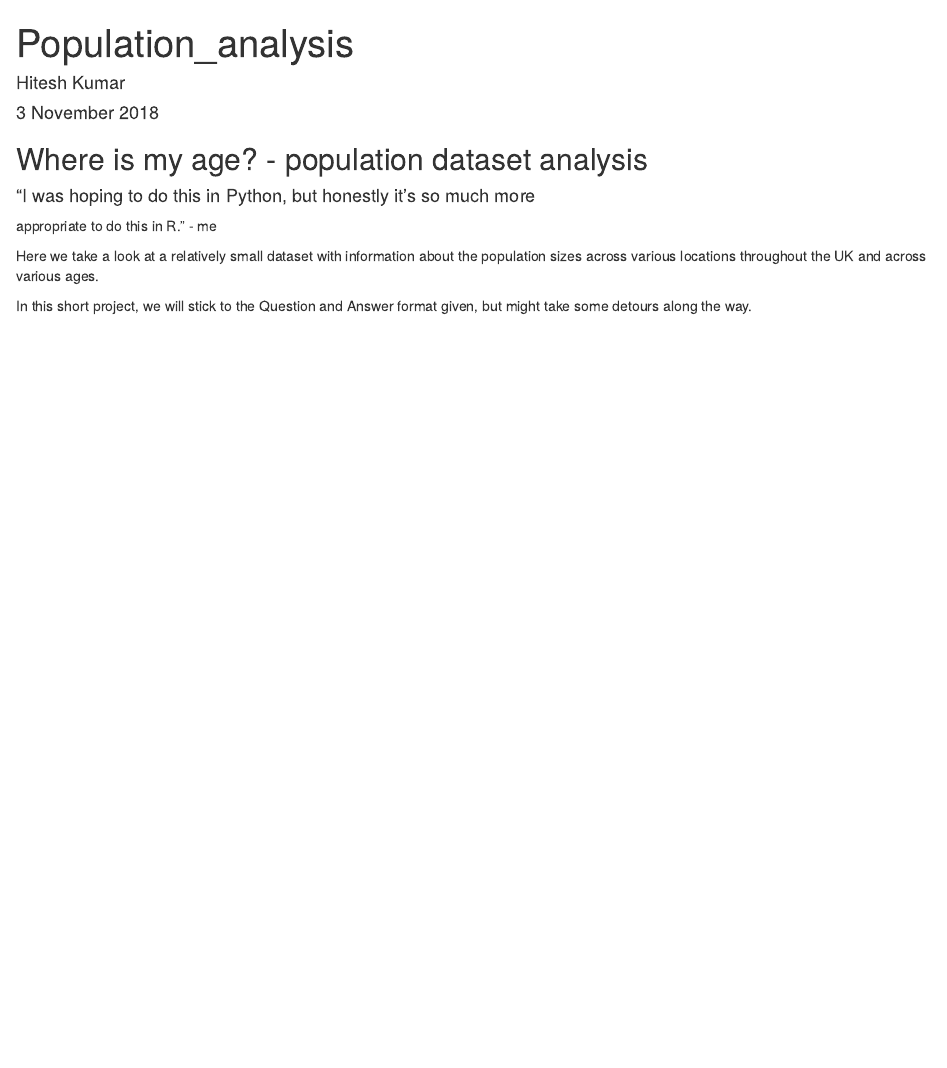
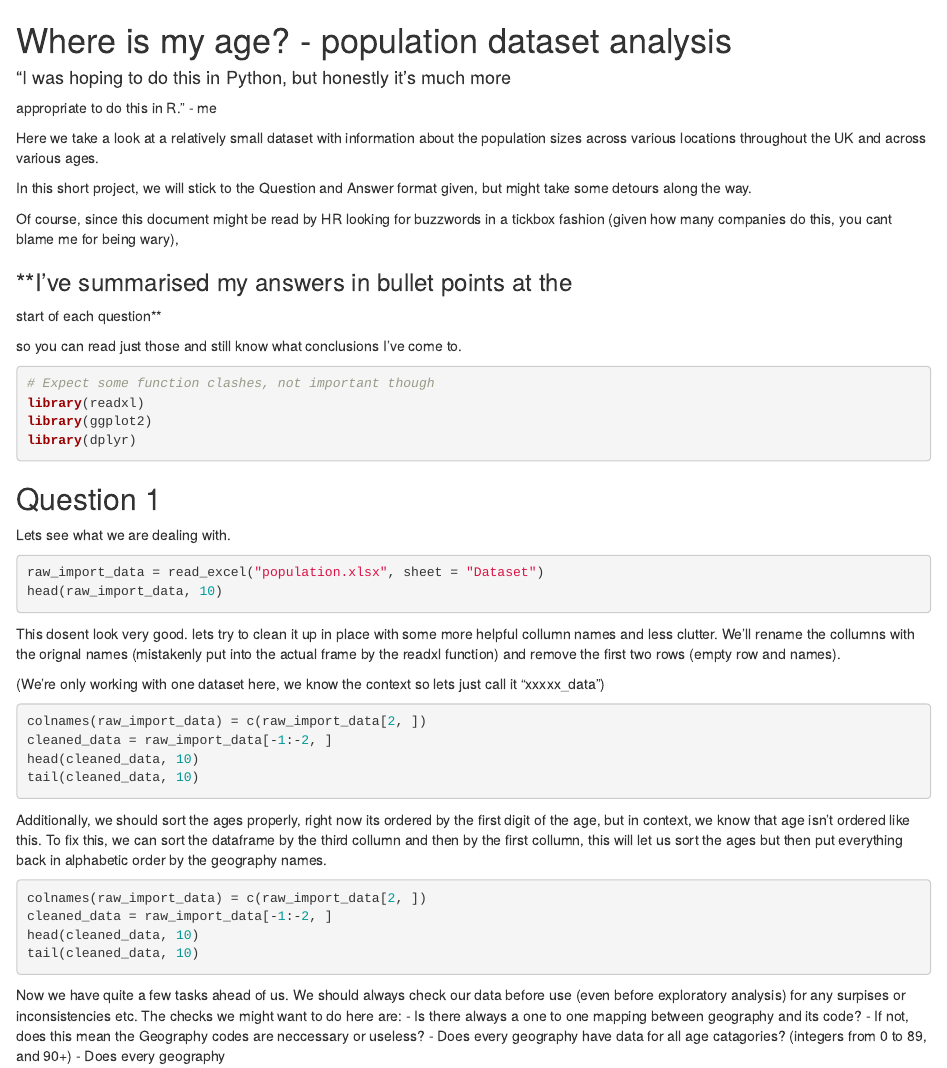
Before and after one commit to FistOfHit/Where_is_the_age, an R Markdown document (Population_analysis.Rmd): the page in a window 1100 px wide, from its top. Rendered offline with R 4.5, knitr and Pandoc, with nearby package versions; the code chunks are not run, so their results and figures are left out.

Commit message:
Question one continued
Looking into sorting by Age and issues around that

````diff
--- a/Population_analysis.Rmd
+++ b/Population_analysis.Rmd
@@ -1,5 +1,4 @@
 ---
-title: "Population_analysis"
 author: "Hitesh Kumar"
 date: "3 November 2018"
 output: html_document
@@ -9,9 +8,9 @@
 knitr::opts_chunk$set(echo = TRUE)
 ```
 
-## Where is my age? - population dataset analysis
+# Where is my age? - population dataset analysis
 
-#### "I was hoping to do this in Python, but honestly it's so much more
+#### "I was hoping to do this in Python, but honestly it's much more
 appropriate to do this in R." - me
 
 Here we take a look at a relatively small dataset with information about the
@@ -21,4 +20,73 @@
 In this short project, we will stick to the Question and Answer format given,
 but might take some detours along the way.
 
-```{r }
+Of course, since this document might be read by HR looking for buzzwords in a
+tickbox fashion (given how many companies do this, you cant blame me for being
+wary),
+
+### **I've summarised my answers in bullet points at the
+start of each question**
+
+so you can read just those and still know what
+conclusions I've come to.
+
+```{r Libraries/Imports}
+# Expect some function clashes, not important though
+library(readxl)
+library(ggplot2)
+library(dplyr)
+```
+
+## Question 1
+Lets see what we are dealing with.
+
+```{r Load and inspect}
+
+raw_import_data = read_excel("population.xlsx", sheet = "Dataset")
+head(raw_import_data, 10)
+
+```
+
+This dosent look very good. lets try to clean it up in place with some more
+helpful collumn names and less clutter. We'll rename the collumns with the
+orignal names (mistakenly put into the actual frame by the readxl function) and
+remove the first two rows (empty row and names).
+
+(We're only working with one dataset here, we know the context so lets just
+call it "xxxxx_data")
+
+```{r collumn naming}
+
+colnames(raw_import_data) = c(raw_import_data[2, ])
+cleaned_data = raw_import_data[-1:-2, ]
+head(cleaned_data, 10)
+tail(cleaned_data, 10)
+
+```
+
+Additionally, we should sort the ages properly, right now its ordered by the
+first digit of the age, but in context, we know that age isn't ordered like
+this. To fix this, we can sort the dataframe by the third collumn and then by
+the first collumn, this will let us sort the ages but then put everything back
+in alphabetic order by the geography names.
+
+```{r sorting age 1}
+
+colnames(raw_import_data) = c(raw_import_data[2, ])
+cleaned_data = raw_import_data[-1:-2, ]
+head(cleaned_data, 10)
+tail(cleaned_data, 10)
+
+```
+
+
+
+
+Now we have quite a few tasks ahead of us. We should always check our data
+before use (even before exploratory analysis) for any surpises or
+inconsistencies etc. The checks we might want to do here are:
+- Is there always a one to one mapping between geography and its code?
+- If not, does this mean the Geography codes are neccessary or useless?
+- Does every geography have data for all age catagories? (integers from 0 to
+89, and 90+)
+- Does every geography
````
